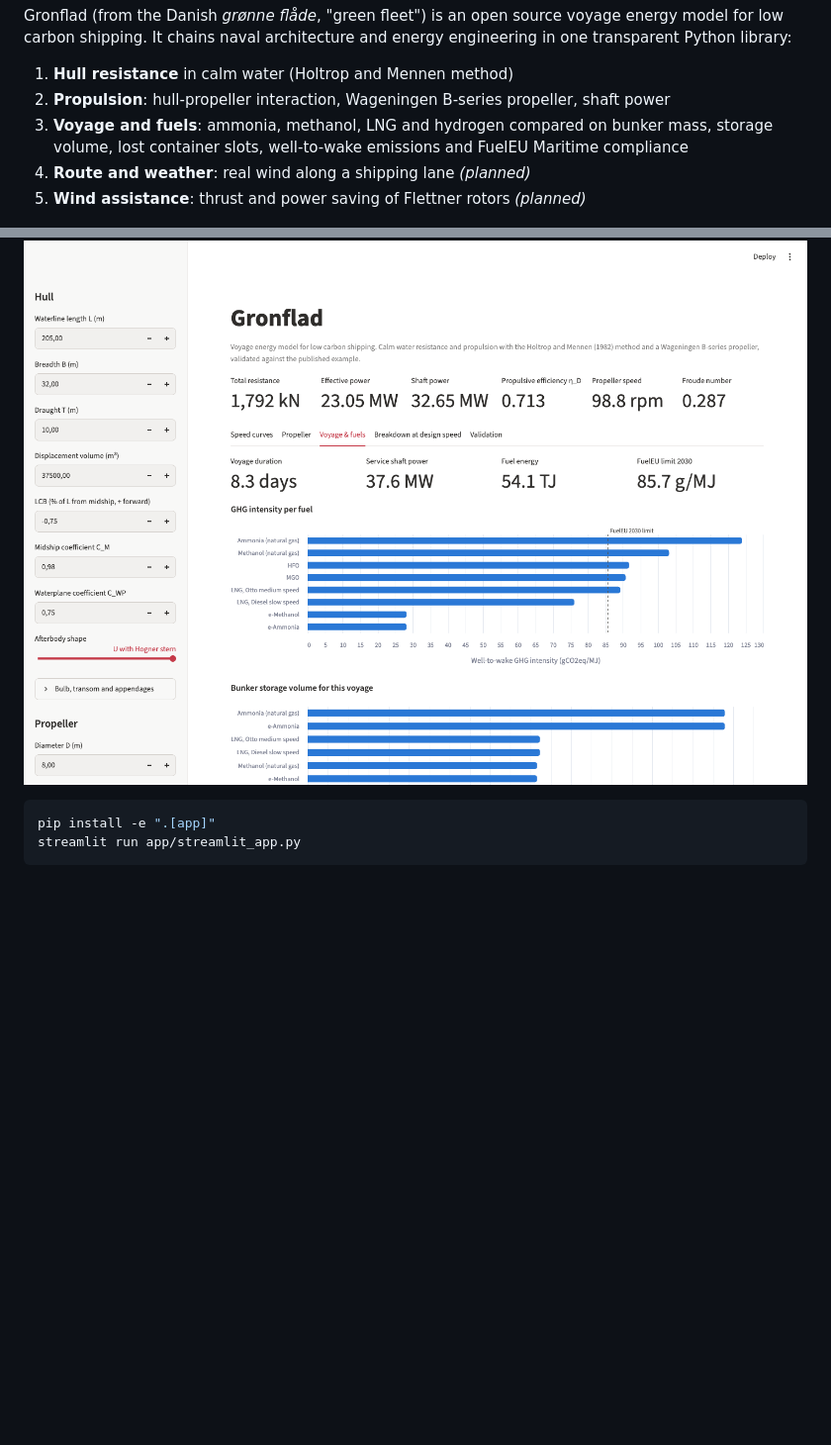
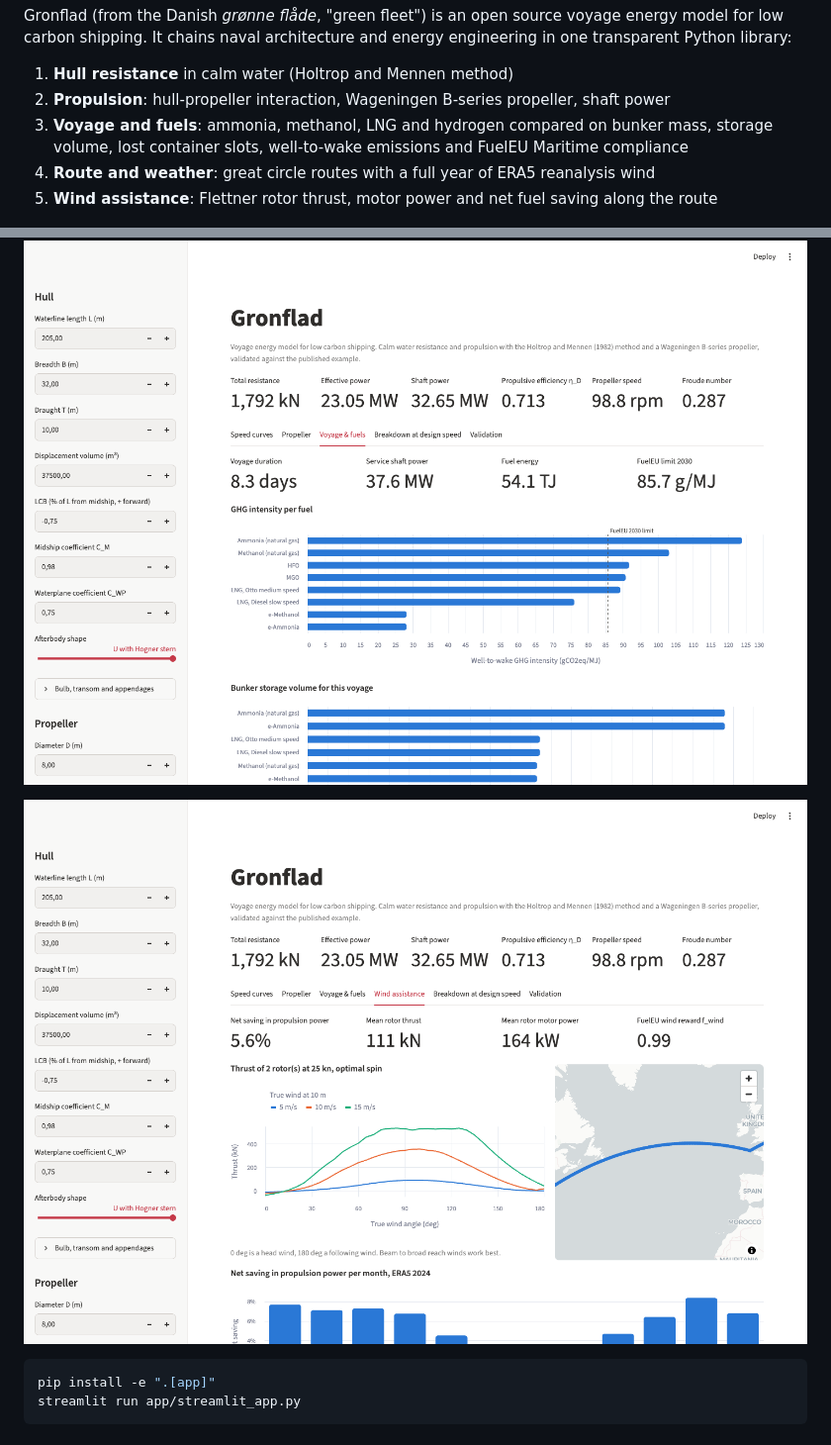
Before and after one commit to enzoprt/gronflad, a Markdown page: README.md, 2 parts joined by grey strips. Shown at 99% size. GitHub-like rendering; pictures changed too: docs/img/app_wind.png (added); blank space fills up the shorter version.

````diff
--- a/README.md
+++ b/README.md
@@ -7,8 +7,8 @@ Gronflad (from the Danish *grønne flåde*, "green fleet") is an open source voy
 1. **Hull resistance** in calm water (Holtrop and Mennen method)
 2. **Propulsion**: hull-propeller interaction, Wageningen B-series propeller, shaft power
 3. **Voyage and fuels**: ammonia, methanol, LNG and hydrogen compared on bunker mass, storage volume, lost container slots, well-to-wake emissions and FuelEU Maritime compliance
-4. **Route and weather**: real wind along a shipping lane *(planned)*
-5. **Wind assistance**: thrust and power saving of Flettner rotors *(planned)*
+4. **Route and weather**: great circle routes with a full year of ERA5 reanalysis wind
+5. **Wind assistance**: Flettner rotor thrust, motor power and net fuel saving along the route
 
 ![Resistance breakdown](docs/img/resistance_breakdown.png)
 
@@ -53,6 +63,8 @@ Change the hull, the propeller, the speed and the voyage, and see resistance, po
 ![Propeller open water diagram](docs/img/app_propeller.png)
 
 ![Voyage and fuel comparison](docs/img/app_fuels.png)
+
+![Wind assistance](docs/img/app_wind.png)
 
 ```bash
 pip install -e ".[app]"
````
Also changed, not shown: other parts of README.md (+18 -3 lines), CLAUDE.md (+3 -3 lines), docs/img/rotor_savings.png (added), 11 other files.
